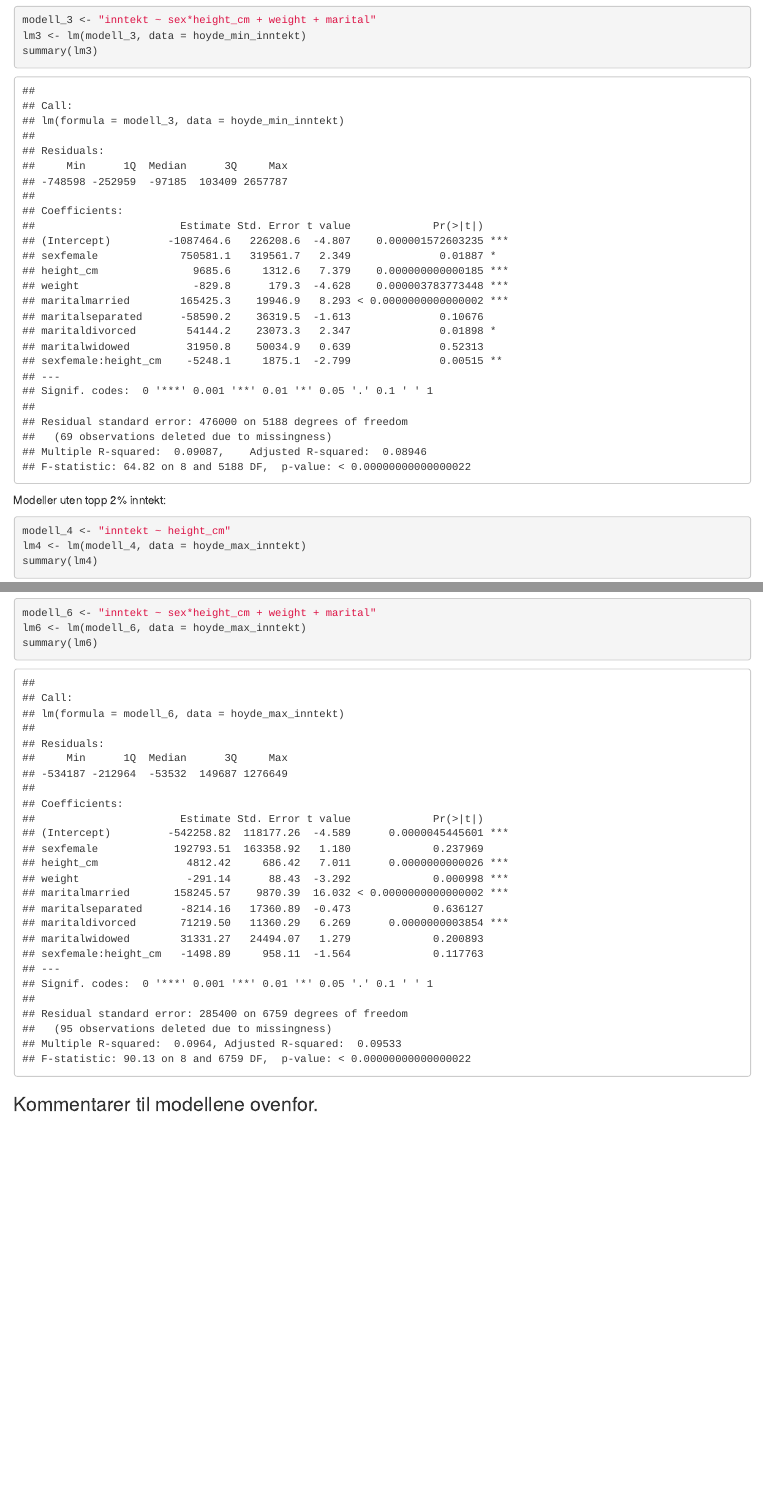
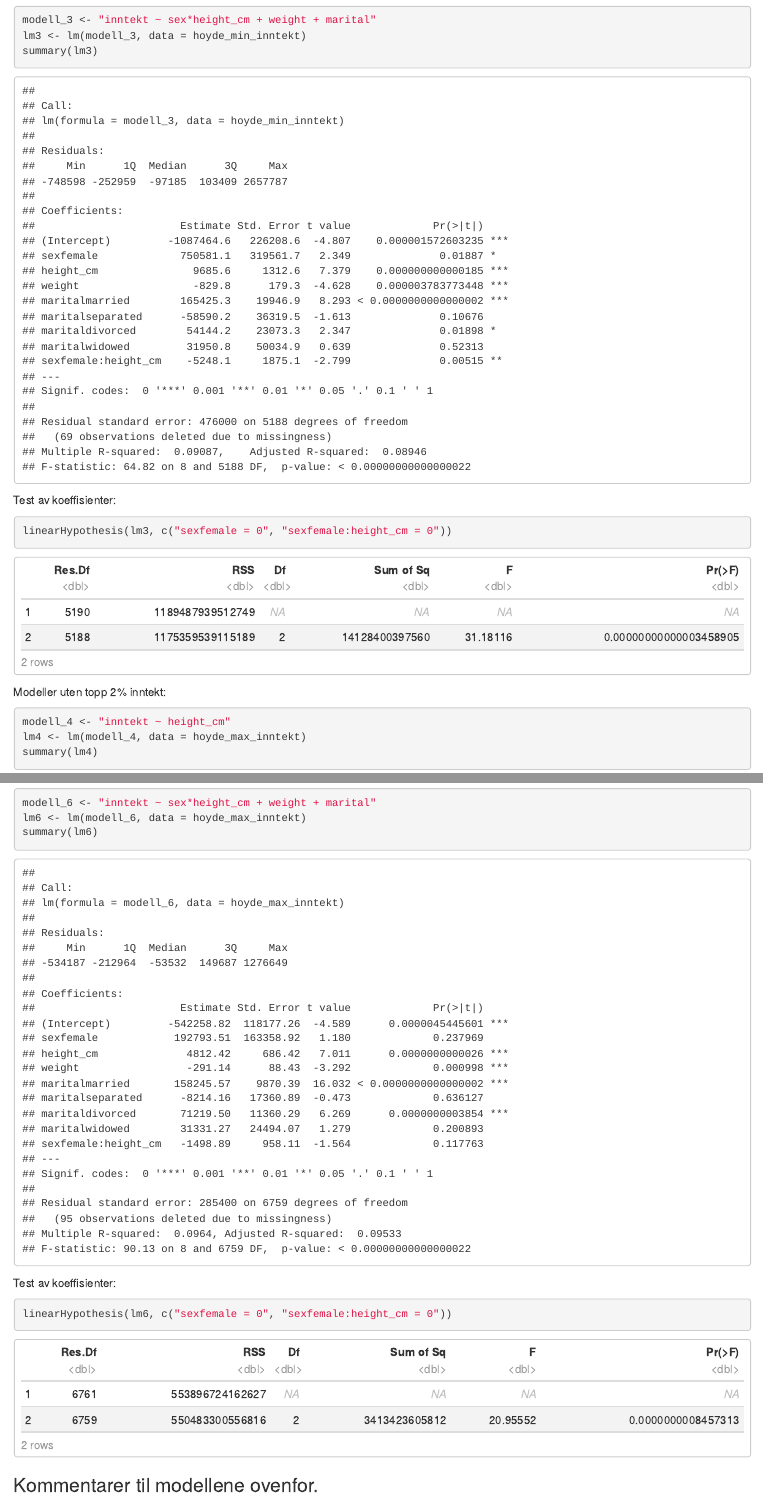
Before and after one commit to kevinha98/A2, an R Markdown document (A2.Rmd): the page in a window 1100 px wide, from 11390 px down, and a second part further down, joined at a grey line. Rendered offline with R 4.5, knitr and Pandoc, with nearby package versions; some code elsewhere in the file could not run offline.

Commit message:
HAH. Git Rekt linearHypothesis.

````diff
--- a/A2.Rmd
+++ b/A2.Rmd
@@ -311,6 +311,12 @@ lm3 <- lm(modell_3, data = hoyde_min_inntekt)
 summary(lm3)
 ```
 
+Test av koeffisienter:
+
+```{r}
+linearHypothesis(lm3, c("sexfemale = 0", "sexfemale:height_cm = 0"))
+```
+
 Modeller uten topp 2% inntekt:
 
 ```{r Modell_4}
@@ -334,6 +340,13 @@ modell_6 <- "inntekt ~ sex*height_cm + weight + marital"
 lm6 <- lm(modell_6, data = hoyde_max_inntekt)
 summary(lm6)
 ```
+
+Test av koeffisienter:
+
+```{r}
+linearHypothesis(lm6, c("sexfemale = 0", "sexfemale:height_cm = 0"))
+```
+
 
 ### Kommentarer til modellene ovenfor.
 
@@ -373,6 +386,13 @@ lm9 <- lm(modell_9, data = hoyde_filtrert)
 summary(lm9)
 ```
 
+Test av koeffisienter:
+
+```{r}
+linearHypothesis(lm9, c("sexfemale = 0", "sexfemale:height_cm = 0"))
+```
+
+
 ### Kommentar til modell 7, 8 og 9
 
 I modell 7 ser vi samme tendens som i modell 1 og 4, der høyde har en stor betydning. Men så ser vi her på modell 8 og 9 uten både 0 inntekt og topp 2% inntekt. t-verdien til høyde har kollapset. Den er nå i modell 9 under 1.92 som er den gylne standarden for t-verdier. Signifikans nivået har også kollapset fra 0.001 nivå helt ned til et 0.1 nivå. Med andre ord, høyde er faktisk ikke lengre signifikant, da de fleste modeller oppererer på et 5% nivå for å være signifikant.
````
Also changed, not shown: A2.Rmd (6 more changed lines).
